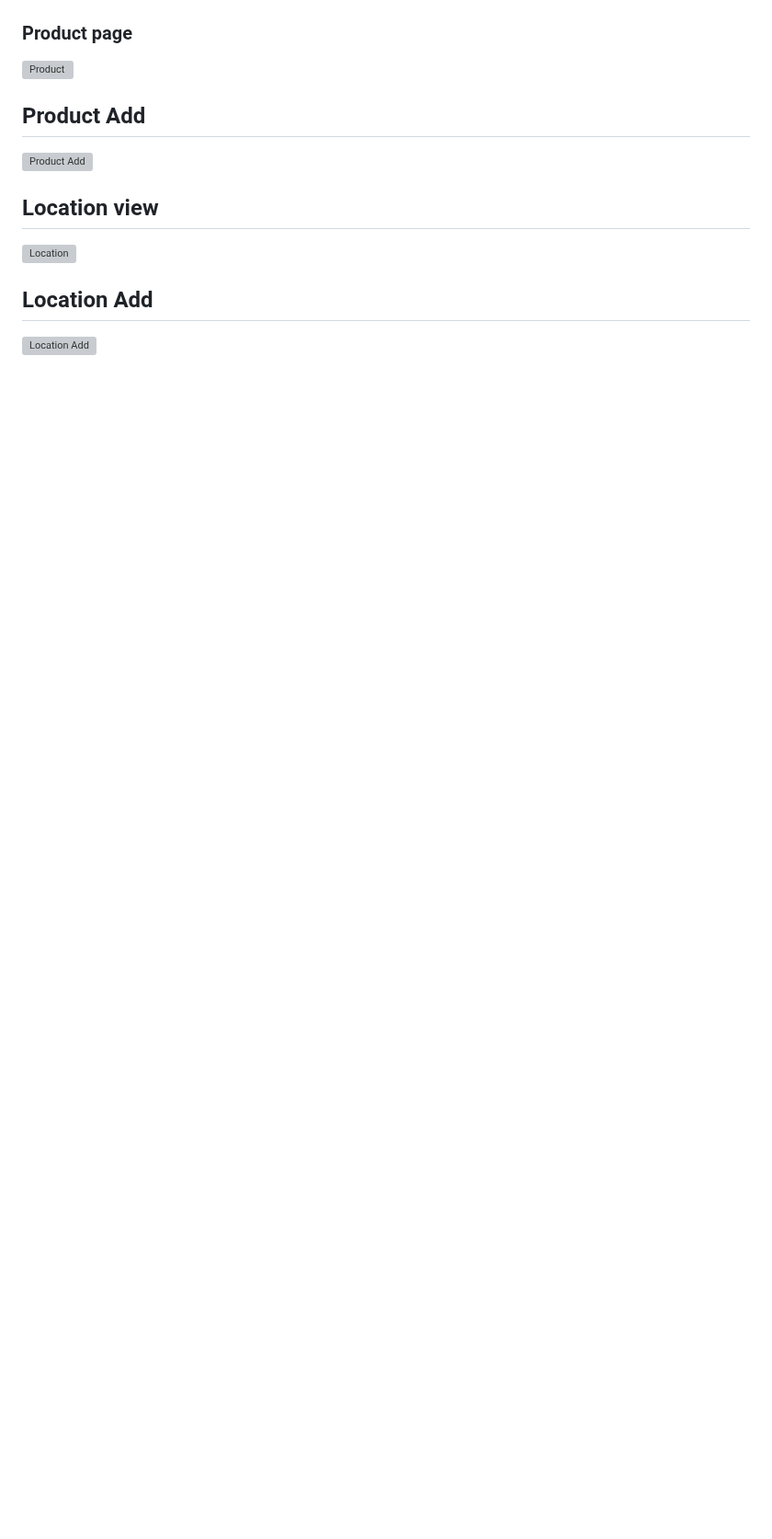
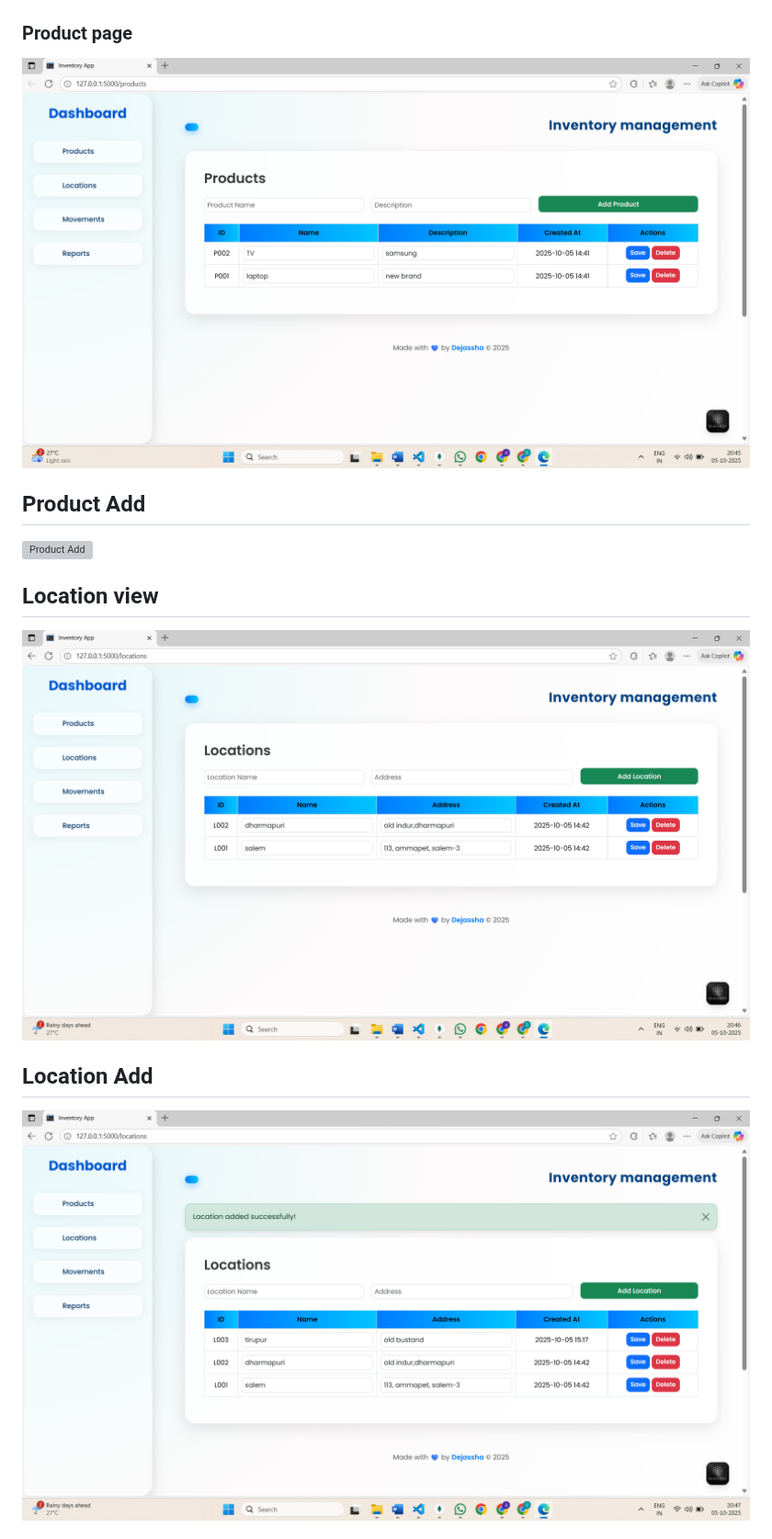
Before and after one commit to Dejassha/inventory_management_system, a Markdown page: README.md, the part around one of its changes. Shown at 92% size. Rendered like a GitHub page; blank space fills up the shorter version; grey boxes are pictures that could not be loaded.

```diff
--- a/README.md
+++ b/README.md
@@ -91,6 +91,6 @@ python app.py
 ![Dashboard](Dashboard.png)
 
 ### Product page
-![Product](results/Product_Page.png)
+![Product](Product_view.png)
 
 ## Product Add
@@ -98,7 +98,7 @@ python app.py
 
 ## Location view
-![Location](results/Location_Page.png)
+![Location](Location_view.png)
 
 ## Location Add
-![Location Add](results/Add_Location.png)
+![Location Add](Location_adding.png)
 
```
Also changed, not shown: other parts of README.md (+6 -6 lines).
